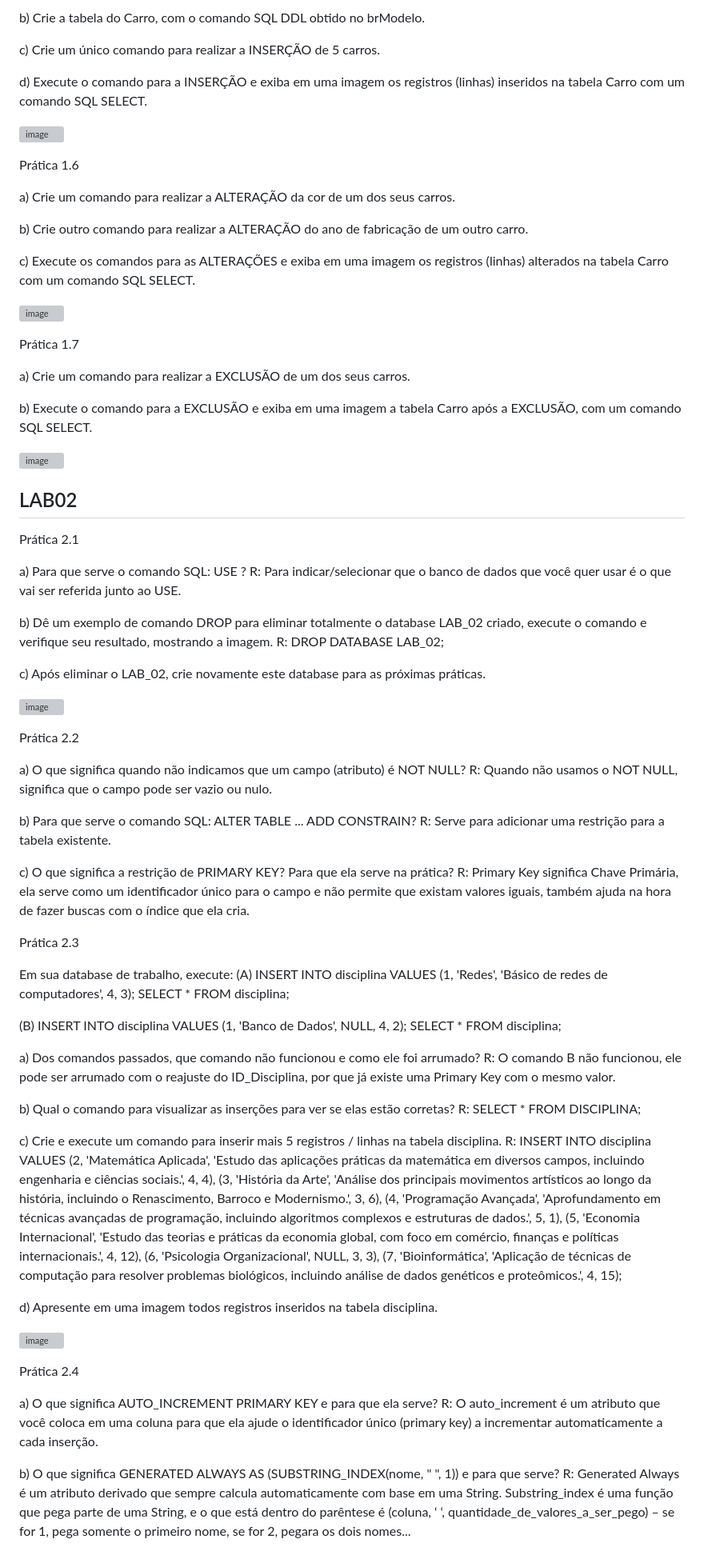
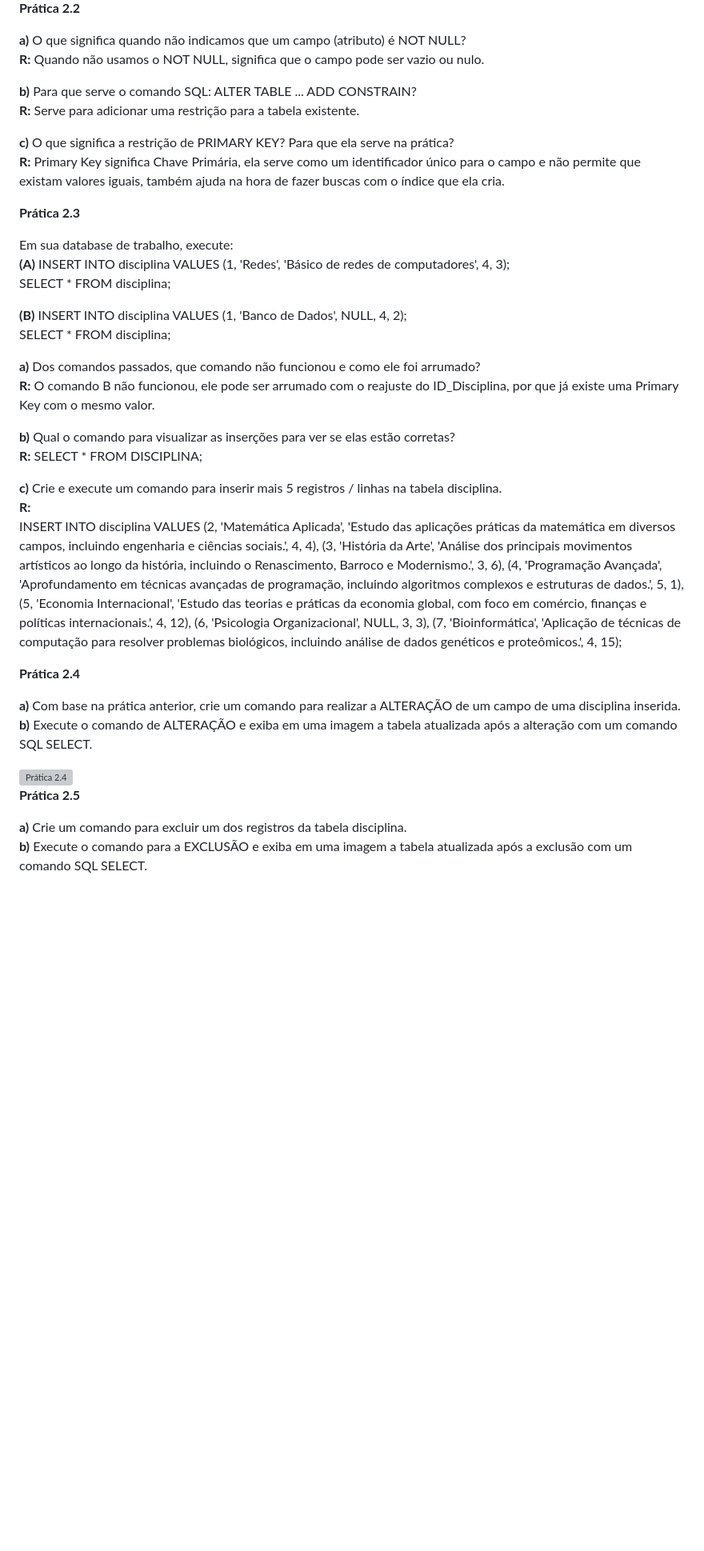
Before and after one commit to eduardofabrii/banco-dados-faculdade, a Markdown page: README.md, the part around the change printed below. Shown: that part at 80% size. Drawn GitHub-style; blank space fills up the shorter version; grey boxes are pictures that could not be loaded.

```diff
--- a/README.md
+++ b/README.md
@@ -44,73 +52,32 @@ a) Utilize o database LAB_01.
 
-b) Crie a tabela do Carro, com o comando SQL DDL obtido no brModelo.
+**Prática 2.2**
 
-c) Crie um único comando para realizar a INSERÇÃO de 5 carros.
+**a)** O que significa quando não indicamos que um campo (atributo) é NOT NULL?<br>
+**R:** Quando não usamos o NOT NULL, significa que o campo pode ser vazio ou nulo.<br>
 
-d) Execute o comando para a INSERÇÃO e exiba em uma imagem os registros (linhas) inseridos na tabela Carro com um comando SQL SELECT.
+**b)** Para que serve o comando SQL: ALTER TABLE ... ADD CONSTRAIN?<br>
+**R:** Serve para adicionar uma restrição para a tabela existente.<br>
 
-![image](https://github.com/user-attachments/assets/379b1661-4a06-4c76-ba4c-87a514d8950d)
+**c)** O que significa a restrição de PRIMARY KEY? Para que ela serve na prática?<br>
+**R:** Primary Key significa Chave Primária, ela serve como um identificador único para o campo e não permite que existam valores iguais, também ajuda na hora de fazer buscas com o índice que ela cria.<br>
 
+**Prática 2.3**
 
-Prática 1.6
+Em sua database de trabalho, execute:<br>
+**(A)** INSERT INTO disciplina VALUES (1, 'Redes', 'Básico de redes de computadores', 4, 3);<br>
+SELECT * FROM disciplina;<br>
 
-a) Crie um comando para realizar a ALTERAÇÃO da cor de um dos seus carros.
+**(B)** INSERT INTO disciplina VALUES (1, 'Banco de Dados', NULL, 4, 2);<br>
+SELECT * FROM disciplina;<br>
 
-b) Crie outro comando para realizar a ALTERAÇÃO do ano de fabricação de um outro carro.
+**a)** Dos comandos passados, que comando não funcionou e como ele foi arrumado?<br>
+**R:** O comando B não funcionou, ele pode ser arrumado com o reajuste do ID_Disciplina, por que já existe uma Primary Key com o mesmo valor.<br>
 
-c) Execute os comandos para as ALTERAÇÕES e exiba em uma imagem os registros (linhas) alterados na tabela Carro com um comando SQL SELECT.
+**b)** Qual o comando para visualizar as inserções para ver se elas estão corretas?<br>
+**R:** SELECT * FROM DISCIPLINA;<br>
 
-![image](https://github.com/user-attachments/assets/83bdf122-7ac8-439e-89d0-4a1479918878)
-
-Prática 1.7
-
-a) Crie um comando para realizar a EXCLUSÃO de um dos seus carros.
-
-b) Execute o comando para a EXCLUSÃO e exiba em uma imagem a tabela Carro após a EXCLUSÃO, com um comando SQL SELECT.
-
-![image](https://github.com/user-attachments/assets/ea81f9d4-861b-4af1-ba7f-c6a2155cdec0)
-
-## LAB02
-
-Prática 2.1
-
-a) Para que serve o comando SQL: USE ?
-R: Para indicar/selecionar que o banco de dados que você quer usar é o que vai ser referida junto ao USE.
-
-b) Dê um exemplo de comando DROP para eliminar totalmente o database LAB_02 criado, execute o comando e verifique seu resultado, mostrando a imagem.
-R: DROP DATABASE LAB_02;
-
-c) Após eliminar o LAB_02, crie novamente este database para as próximas práticas.
-
-![image](https://github.com/user-attachments/assets/9909fb6d-1d8d-4d76-b0f0-eae889c6a4d6)
-
-Prática 2.2
-
-a) O que significa quando não indicamos que um campo (atributo) é NOT NULL?
-R: Quando não usamos o NOT NULL, significa que o campo pode ser vazio ou nulo.
-
-b) Para que serve o comando SQL: ALTER TABLE ... ADD CONSTRAIN?
-R: Serve para adicionar uma restrição para a tabela existente.
-
-c) O que significa a restrição de PRIMARY KEY? Para que ela serve na prática?
-R: Primary Key significa Chave Primária, ela serve como um identificador único para o campo e não permite que existam valores iguais, também ajuda na hora de fazer buscas com o índice que ela cria.
-
-Prática 2.3
-
-Em sua database de trabalho, execute:
-(A) INSERT INTO disciplina VALUES (1, 'Redes', 'Básico de redes de computadores', 4, 3);
-SELECT * FROM disciplina;
-
-(B) INSERT INTO disciplina VALUES (1, 'Banco de Dados', NULL, 4, 2);
-SELECT * FROM disciplina;
-
-a) Dos comandos passados, que comando não funcionou e como ele foi arrumado?
-R: O comando B não funcionou, ele pode ser arrumado com o reajuste do ID_Disciplina, por que já existe uma Primary Key com o mesmo valor.
-
-b) Qual o comando para visualizar as inserções para ver se elas estão corretas?
-R: SELECT * FROM DISCIPLINA;
-
-c) Crie e execute um comando para inserir mais 5 registros / linhas na tabela disciplina.
-R:
+**c)** Crie e execute um comando para inserir mais 5 registros / linhas na tabela disciplina.<br>
+**R:** <br>
 INSERT INTO disciplina VALUES
 (2, 'Matemática Aplicada', 'Estudo das aplicações práticas da matemática em diversos campos, incluindo engenharia e ciências sociais.', 4, 4),
 (3, 'História da Arte', 'Análise dos principais movimentos artísticos ao longo da história, incluindo o Renascimento, Barroco e Modernismo.', 3, 6),
@@ -119,7 +86,8 @@ INSERT INTO disciplina VALUES
 (6, 'Psicologia Organizacional', NULL, 3, 3),
 (7, 'Bioinformática', 'Aplicação de técnicas de computação para resolver problemas biológicos, incluindo análise de dados genéticos e proteômicos.', 4, 15);
 
-d) Apresente em uma imagem todos registros inseridos na tabela disciplina.
+**Prática 2.4**
 
-![image](https://github.com/user-attachments/assets/ec7038d1-6939-4f7c-9ce7-c10267269e9e)
+**a)** Com base na prática anterior, crie um comando para realizar a ALTERAÇÃO de um campo de uma disciplina inserida.<br>
+**b)** Execute o comando de ALTERAÇÃO e exiba em uma imagem a tabela atualizada após a alteração com um comando SQL SELECT.<br>
 
@@ -127,7 +95,6 @@ Prática 2.4
 
-a) O que significa AUTO_INCREMENT PRIMARY KEY e para que ela serve?
-R: O auto_increment é um atributo que você coloca em uma coluna para que ela ajude o identificador único (primary key) a incrementar automaticamente a cada inserção.
+**Prática 2.5**
 
-b) O que significa GENERATED ALWAYS AS (SUBSTRING_INDEX(nome, " ", 1)) e para que serve?
-R: Generated Always é um atributo derivado que sempre calcula automaticamente com base em uma String. Substring_index é uma função que pega parte de uma String, e o que está dentro do parêntese é (coluna, ‘ ‘, quantidade_de_valores_a_ser_pego) – se for 1, pega somente o primeiro nome, se for 2, pegara os dois nomes...
+**a)** Crie um comando para excluir um dos registros da tabela disciplina.<br>
+**b)** Execute o comando para a EXCLUSÃO e exiba em uma imagem a tabela atualizada após a exclusão com um comando SQL SELECT.<br>
 
```
Also changed, not shown: other parts of README.md (+41 -101 lines).
